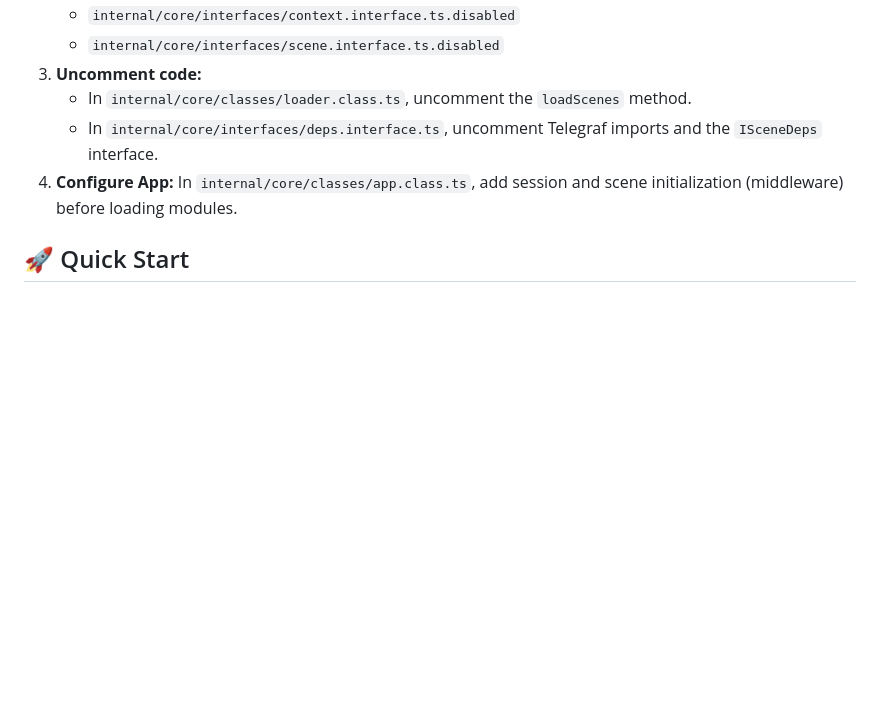
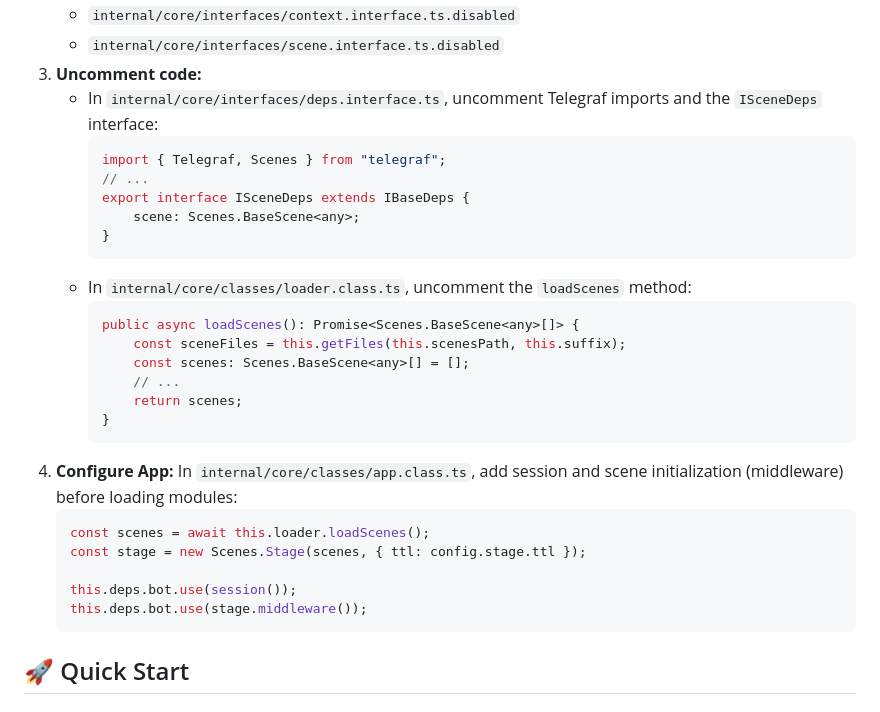
Before and after one commit to pavlotech/Base, a Markdown page: README.md, the part around the change. GitHub-like rendering; blank space fills up the shorter version.

Commit message:
docs: add code examples for telegram activation in READMEs

````diff
--- a/README.md
+++ b/README.md
@@ -75,10 +75,32 @@ By default, Telegraf support is disabled in the base version for universality. T
    - `internal/core/interfaces/context.interface.ts.disabled`
    - `internal/core/interfaces/scene.interface.ts.disabled`
 3. **Uncomment code:**
-   - In `internal/core/classes/loader.class.ts`, uncomment the `loadScenes` method.
-   - In `internal/core/interfaces/deps.interface.ts`, uncomment Telegraf imports and the `ISceneDeps` interface.
+   - In `internal/core/interfaces/deps.interface.ts`, uncomment Telegraf imports and the `ISceneDeps` interface:
+     ```typescript
+     import { Telegraf, Scenes } from "telegraf";
+     // ...
+     export interface ISceneDeps extends IBaseDeps {
+         scene: Scenes.BaseScene<any>;
+     }
+     ```
+   - In `internal/core/classes/loader.class.ts`, uncomment the `loadScenes` method:
+     ```typescript
+     public async loadScenes(): Promise<Scenes.BaseScene<any>[]> {
+         const sceneFiles = this.getFiles(this.scenesPath, this.suffix);
+         const scenes: Scenes.BaseScene<any>[] = [];
+         // ...
+         return scenes;
+     }
+     ```
 4. **Configure App:**
-   In `internal/core/classes/app.class.ts`, add session and scene initialization (middleware) before loading modules.
+   In `internal/core/classes/app.class.ts`, add session and scene initialization (middleware) before loading modules:
+   ```typescript
+   const scenes = await this.loader.loadScenes();
+   const stage = new Scenes.Stage(scenes, { ttl: config.stage.ttl });
+
+   this.deps.bot.use(session());
+   this.deps.bot.use(stage.middleware());
+   ```
 
 ## 🚀 Quick Start
 
````
Also changed, not shown: README.ru.md (+25 -3 lines).
